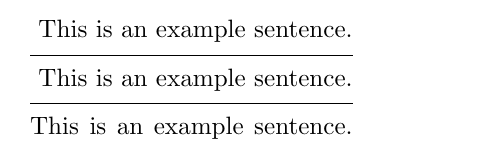
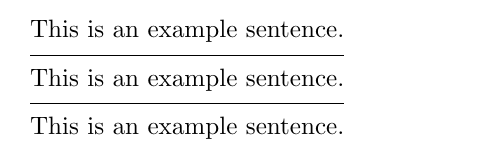
Before and after one commit to kalrish/tex-taster, a LaTeX document (latex.tex, which reads taster.tex): part of the page, cut so that both start at the same text. Compiled offline with pdfLaTeX.

Commit message:
Comment out line breaks
Spurious space was being added at the left margin (previously at the
right one). This avoids that.

```diff
--- a/taster.tex
+++ b/taster.tex
@@ -17,23 +17,23 @@
 	}
 \fi
 
-\def\tasteloopkernel{
-	\cr
-	\noalign{\csname interrowmaterial\endcsname}
-	\csname setup\the\count255\endcsname
-	\tasteloop
+\def\tasteloopkernel{%
+	\cr%
+	\noalign{\csname interrowmaterial\endcsname}%
+	\csname setup\the\count255\endcsname%
+	\tasteloop%
 }
-\def\tasteloop{
+\def\tasteloop{%
 	\global\advance\count255 by 1
-	\ifcsname setup\the\count255\endcsname
-		\expandafter\tasteloopkernel
-	\fi
+	\ifcsname setup\the\count255\endcsname%
+		\expandafter\tasteloopkernel%
+	\fi%
 }
-\def\tasteall{
+\def\tasteall{%
 	\count255=1
-	\halign{
-		##\sample\cr
-		\csname setup1\endcsname
-		\tasteloop\cr
-	}
+	\halign{%
+		##\sample\cr%
+		\csname setup1\endcsname%
+		\tasteloop\cr%
+	}%
 }
```
